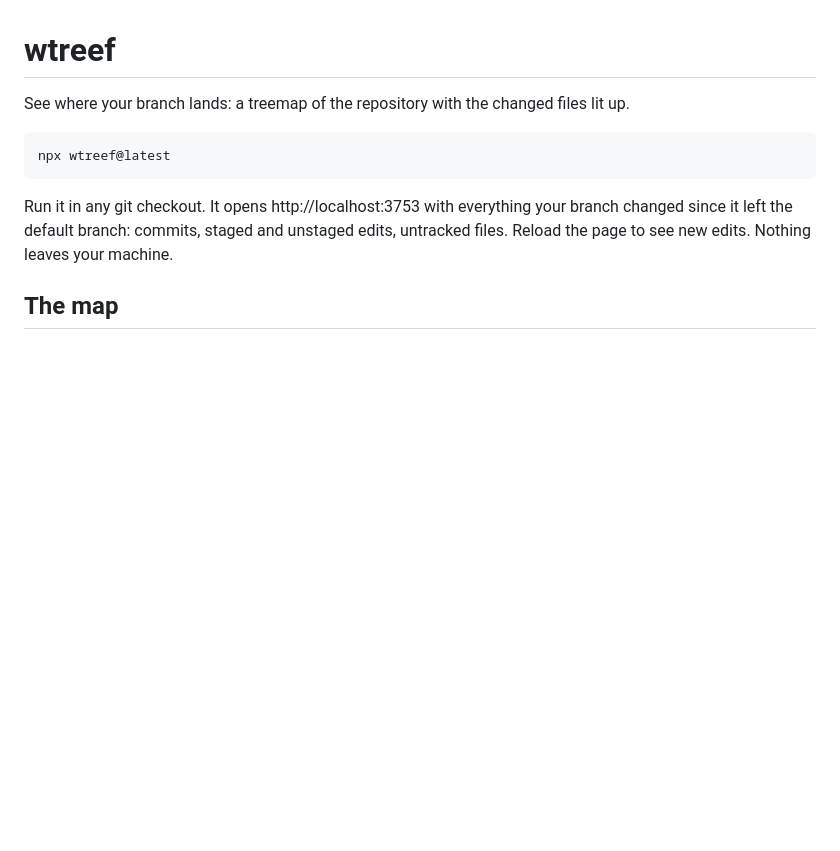
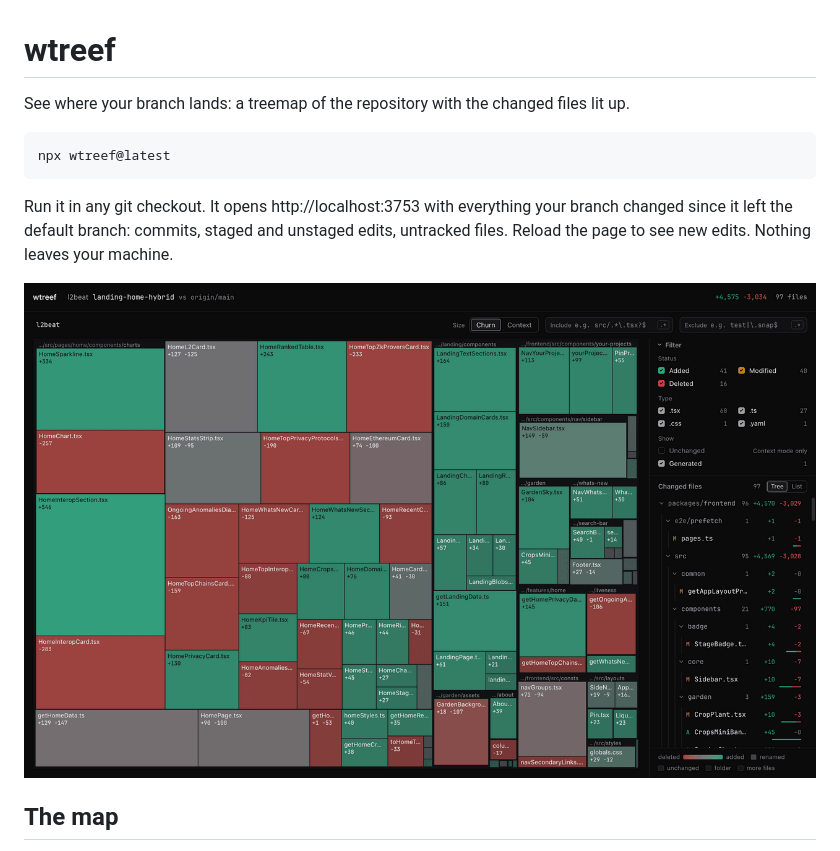
Before and after one commit to mateuszradomski/wtreef, a Markdown page: README.md, the part around the change. Drawn GitHub-style; pictures changed too: docs/screenshot.png (added); blank space fills up the shorter version.

Commit message:
Show a screenshot in the README
A branch of l2beat in local mode, dark scheme, 1280x800. Quantized with
pngquant and recompressed with oxipng: 324 KB to 101 KB with no visible
difference. The README links it by absolute URL so it also renders on
npmjs.com, where the README ships in the package.

```diff
--- a/README.md
+++ b/README.md
@@ -11,6 +11,8 @@ Run it in any git checkout. It opens http://localhost:3753 with everything
 your branch changed since it left the default branch: commits, staged and
 unstaged edits, untracked files. Reload the page to see new edits. Nothing
 leaves your machine.
+
+![A branch of l2beat in wtreef: a treemap of the repository with the changed files colored by added and deleted lines](https://raw.githubusercontent.com/mateuszradomski/wtreef/main/docs/screenshot.png)
 
 ## The map
 
```
